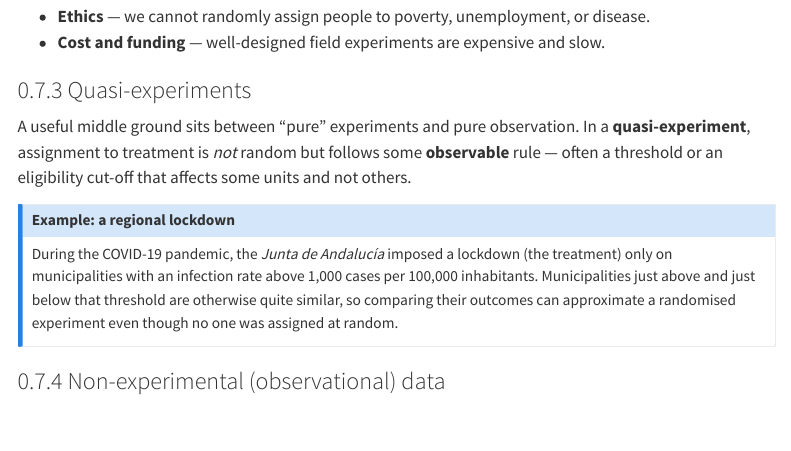
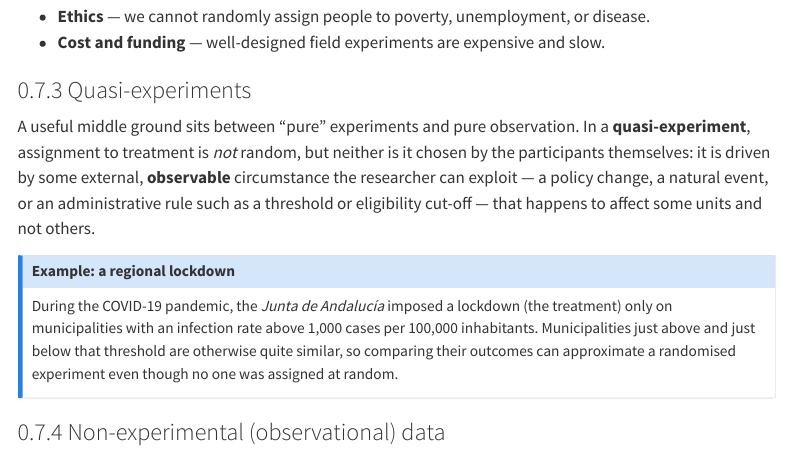
Before and after one commit to agaggero/econometrics-i, a Quarto document (chapters/01-initial-concepts.qmd): the page in a window 1100 px wide, from 9110 px down. Rendered offline with R 4.5, knitr and Pandoc in place of Quarto, with nearby package versions; menus at the side of the page are left out; long lines of code are wrapped.

Commit message:
Ch.1: broaden the quasi-experiment definition (EN + ES)
The definition read as the regression-discontinuity special case ("an
observable rule --- often a threshold"). Reframe it so the threshold is
one example among several (a policy change, a natural event, an
administrative rule), and add the property that makes a quasi-experiment
work: the variation is external and *not* chosen by the participants
themselves -- which also sharpens the contrast with the observational-
data section that follows. Kept jargon-free (no RDD/DiD/IV names) for a
first chapter; the regional-lockdown example still illustrates the
threshold sub-case.

Prose only; no R chunks changed. Not re-rendered (Quarto/R unavailable);
run `quarto render` locally to confirm.

Co-Authored-By: Claude Opus 4.8 <noreply@anthropic.com>
Claude-Session: https://claude.ai/code/session_01QCZx9hCwtspZKvarpENTuk

```diff
--- a/chapters/01-initial-concepts.qmd
+++ b/chapters/01-initial-concepts.qmd
@@ -261,7 +261,7 @@ Genuine randomised experiments are routine in medicine but **rare in economics a
 
 ### Quasi-experiments
 
-A useful middle ground sits between "pure" experiments and pure observation. In a **quasi-experiment**, assignment to treatment is *not* random but follows some **observable** rule --- often a threshold or an eligibility cut-off that affects some units and not others.
+A useful middle ground sits between "pure" experiments and pure observation. In a **quasi-experiment**, assignment to treatment is *not* random, but neither is it chosen by the participants themselves: it is driven by some external, **observable** circumstance the researcher can exploit --- a policy change, a natural event, or an administrative rule such as a threshold or eligibility cut-off --- that happens to affect some units and not others.
 
 ::: {.callout-note}
 ## Example: a regional lockdown
```
Also changed, not shown: es/chapters/01-conceptos-iniciales.qmd (+1 -1 lines).
